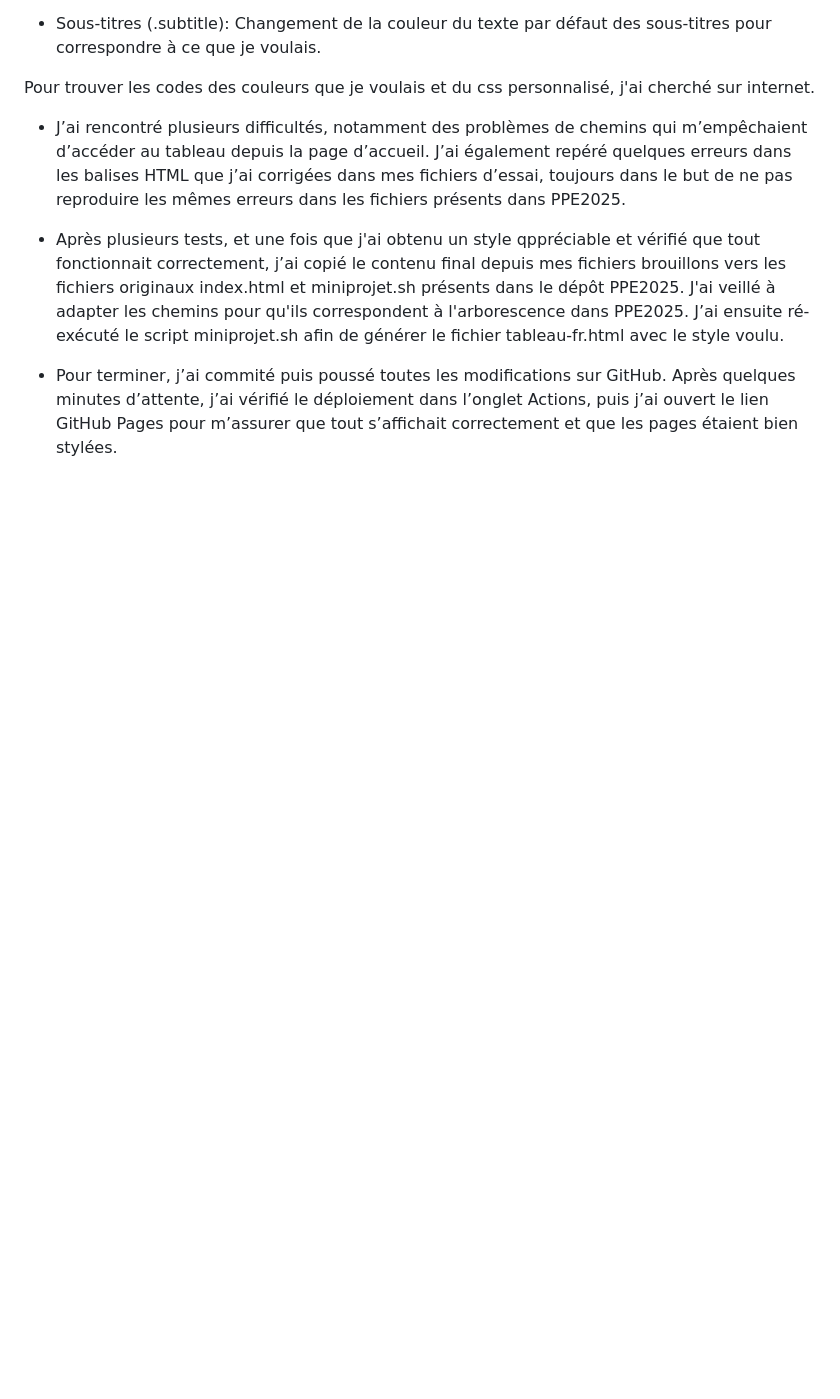
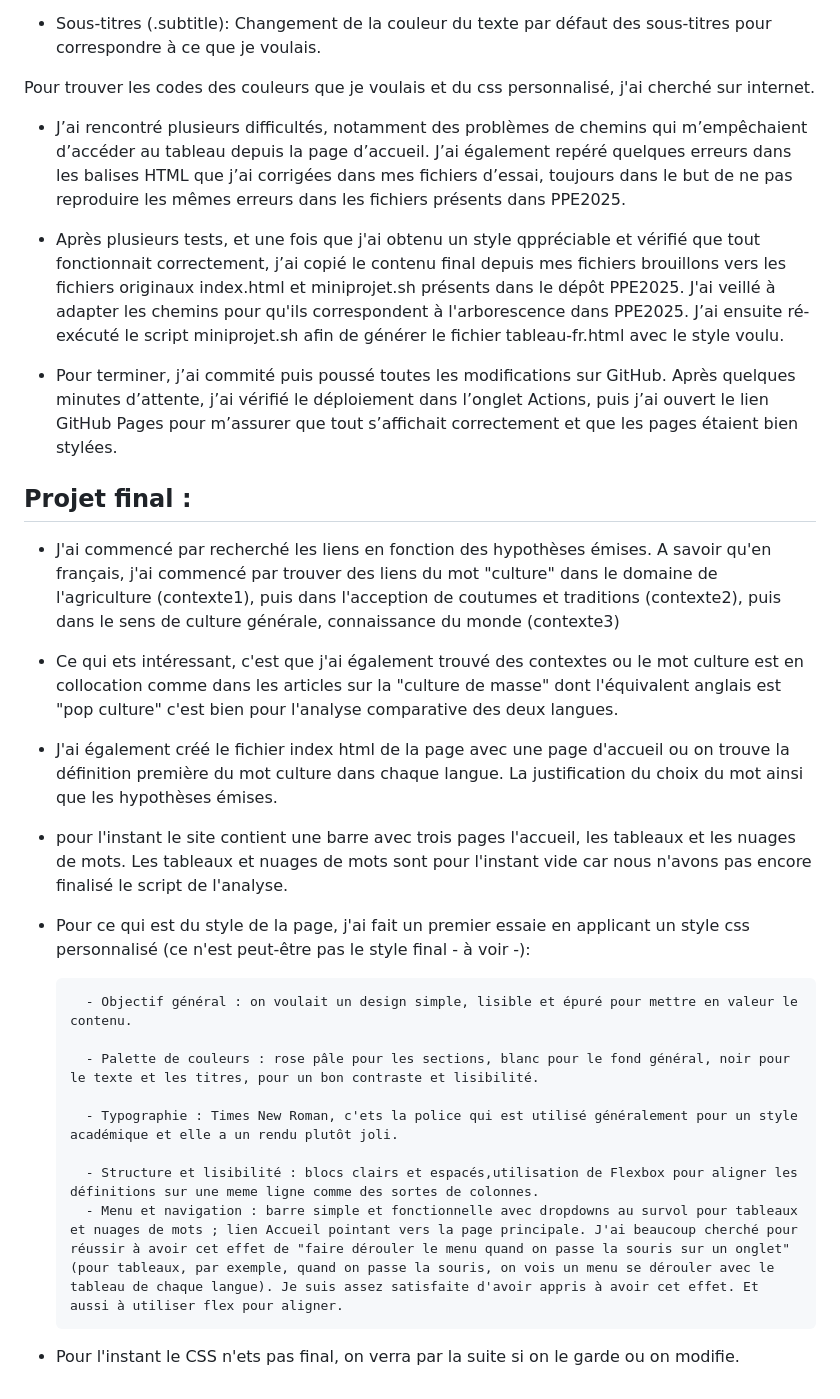
Before and after one commit to maya-ash-25/PPE1-2025, a Markdown page: journal.md, the part around the change. GitHub-like rendering; blank space fills up the shorter version.

Commit message:
projet final création du site et application du css personnalisé

```diff
--- a/journal.md
+++ b/journal.md
@@ -112,3 +112,20 @@ Pour trouver les codes des couleurs que je voulais et du css personnalisé, j'ai
 - Après plusieurs tests, et une fois que j'ai obtenu un style qppréciable et vérifié que tout fonctionnait correctement, j’ai copié le contenu final depuis mes fichiers brouillons vers les fichiers originaux index.html et miniprojet.sh présents dans le dépôt PPE2025. J'ai veillé à adapter les chemins pour qu'ils correspondent à l'arborescence dans PPE2025. J’ai ensuite ré-exécuté le script miniprojet.sh afin de générer le fichier tableau-fr.html avec le style voulu.
 
 - Pour terminer, j’ai commité puis poussé toutes les modifications sur GitHub. Après quelques minutes d’attente, j’ai vérifié le déploiement dans l’onglet Actions, puis j’ai ouvert le lien GitHub Pages pour m’assurer que tout s’affichait correctement et que les pages étaient bien stylées.
+
+## Projet final :
+- J'ai commencé par recherché les liens en fonction des hypothèses émises. A savoir qu'en français, j'ai commencé par trouver des liens du mot "culture" dans le domaine de l'agriculture (contexte1), puis dans l'acception de coutumes et traditions (contexte2), puis dans le sens de culture générale, connaissance du monde (contexte3)
+- Ce qui ets intéressant, c'est que j'ai également trouvé des contextes ou le mot culture est en collocation comme dans les articles sur la "culture de masse" dont l'équivalent anglais est "pop culture" c'est bien pour l'analyse comparative des deux langues.
+- J'ai également créé le fichier index html de la page avec une page d'accueil ou on trouve la définition première du mot culture dans chaque langue. La justification du choix du mot ainsi que les hypothèses émises.
+- pour l'instant le site contient une barre avec trois pages l'accueil, les tableaux et les nuages de mots. Les tableaux et nuages de mots sont pour l'instant vide car nous n'avons pas encore finalisé le script de l'analyse.
+- Pour ce qui est du style de la page, j'ai fait un premier essaie en applicant un style css personnalisé (ce n'est peut-être pas le style final - à voir -):
+
+        - Objectif général : on voulait un design simple, lisible et épuré pour mettre en valeur le contenu.
+
+        - Palette de couleurs : rose pâle pour les sections, blanc pour le fond général, noir pour le texte et les titres, pour un bon contraste et lisibilité.
+
+        - Typographie : Times New Roman, c'ets la police qui est utilisé généralement pour un style académique et elle a un rendu plutôt joli.
+
+        - Structure et lisibilité : blocs clairs et espacés,utilisation de Flexbox pour aligner les définitions sur une meme ligne comme des sortes de colonnes.
+        - Menu et navigation : barre simple et fonctionnelle avec dropdowns au survol pour tableaux et nuages de mots ; lien Accueil pointant vers la page principale. J'ai beaucoup cherché pour réussir à avoir cet effet de "faire dérouler le menu quand on passe la souris sur un onglet" (pour tableaux, par exemple, quand on passe la souris, on vois un menu se dérouler avec le tableau de chaque langue). Je suis assez satisfaite d'avoir appris à avoir cet effet. Et aussi à utiliser flex pour aligner.
+- Pour l'instant le CSS n'ets pas final, on verra par la suite si on le garde ou on modifie.
```
